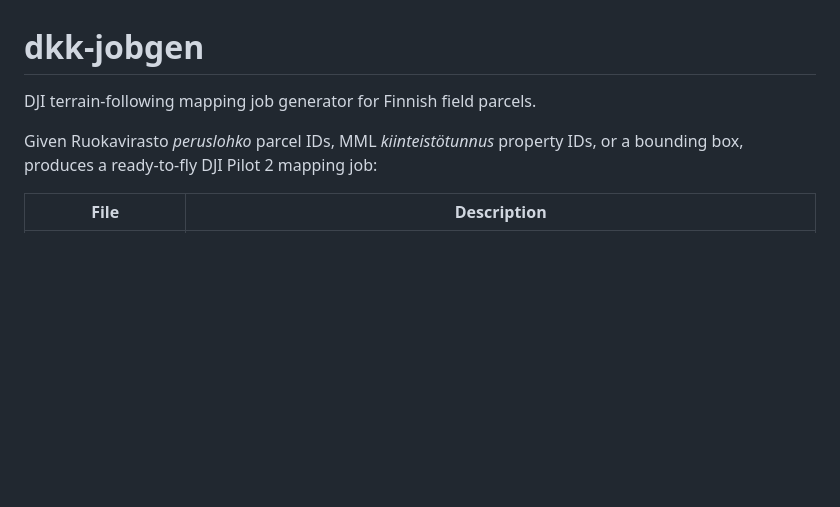
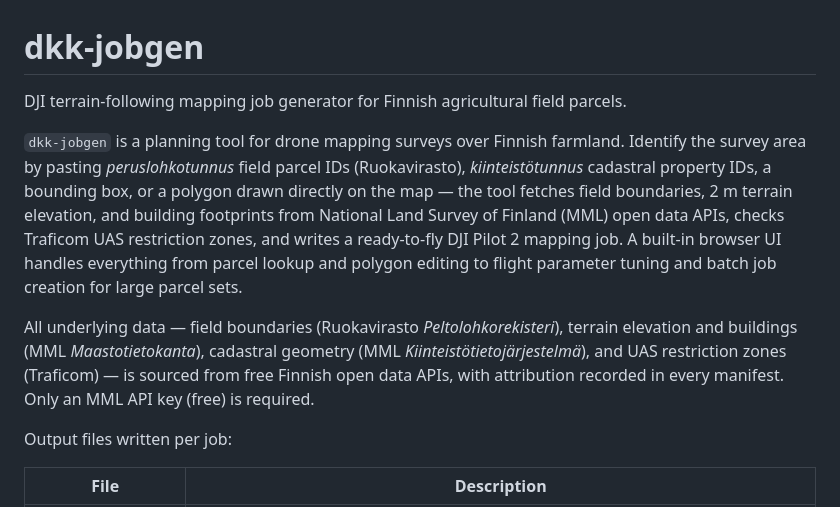
Before and after one commit to SeAMKedu/dkk-flightmanager, a Markdown page: README.md, the part around one of its changes. GitHub-like rendering; blank space fills up the shorter version.

Commit message:
Fine-tuning readme.

```diff
--- a/README.md
+++ b/README.md
@@ -1,9 +1,12 @@
 # dkk-jobgen
 
-DJI terrain-following mapping job generator for Finnish field parcels.
+DJI terrain-following mapping job generator for Finnish agricultural field parcels.
 
-Given Ruokavirasto *peruslohko* parcel IDs, MML *kiinteistötunnus* property IDs, or a
-bounding box, produces a ready-to-fly DJI Pilot 2 mapping job:
+`dkk-jobgen` is a planning tool for drone mapping surveys over Finnish farmland. Identify the survey area by pasting *peruslohkotunnus* field parcel IDs (Ruokavirasto), *kiinteistötunnus* cadastral property IDs, a bounding box, or a polygon drawn directly on the map — the tool fetches field boundaries, 2 m terrain elevation, and building footprints from National Land Survey of Finland (MML) open data APIs, checks Traficom UAS restriction zones, and writes a ready-to-fly DJI Pilot 2 mapping job. A built-in browser UI handles everything from parcel lookup and polygon editing to flight parameter tuning and batch job creation for large parcel sets.
+
+All underlying data — field boundaries (Ruokavirasto *Peltolohkorekisteri*), terrain elevation and buildings (MML *Maastotietokanta*), cadastral geometry (MML *Kiinteistötietojärjestelmä*), and UAS restriction zones (Traficom) — is sourced from free Finnish open data APIs, with attribution recorded in every manifest. Only an MML API key (free) is required.
+
+Output files written per job:
 
 | File | Description |
 |---|---|
```
Also changed, not shown: other parts of README.md (+1 -1 lines).
